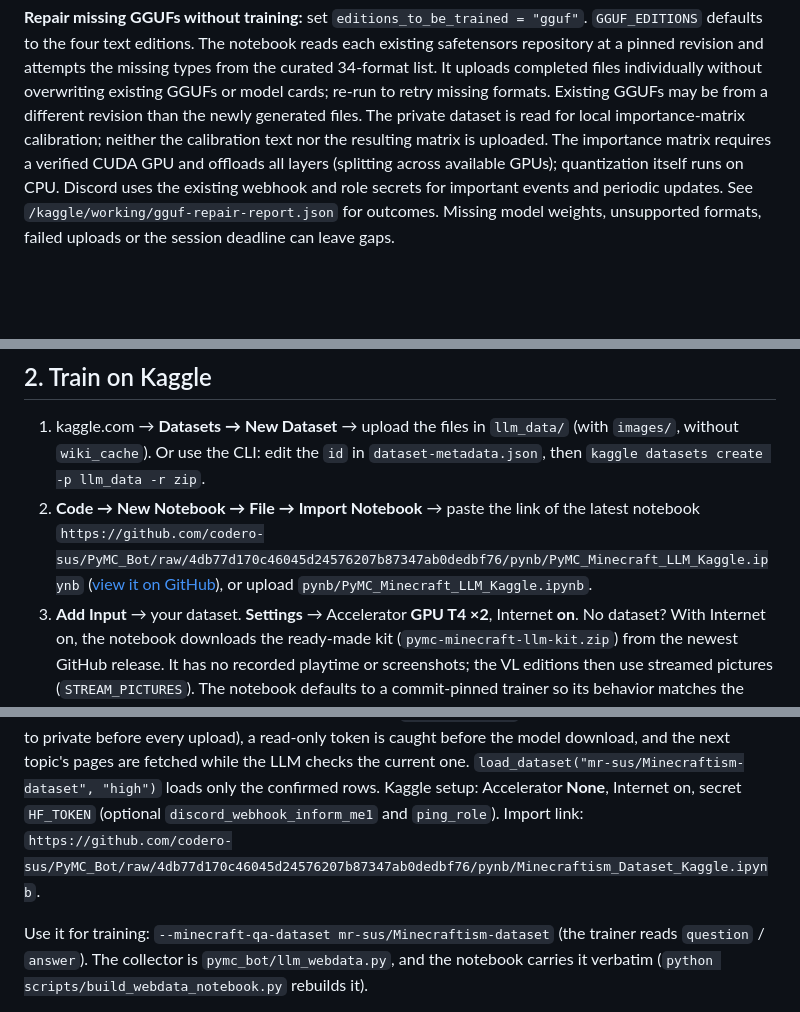
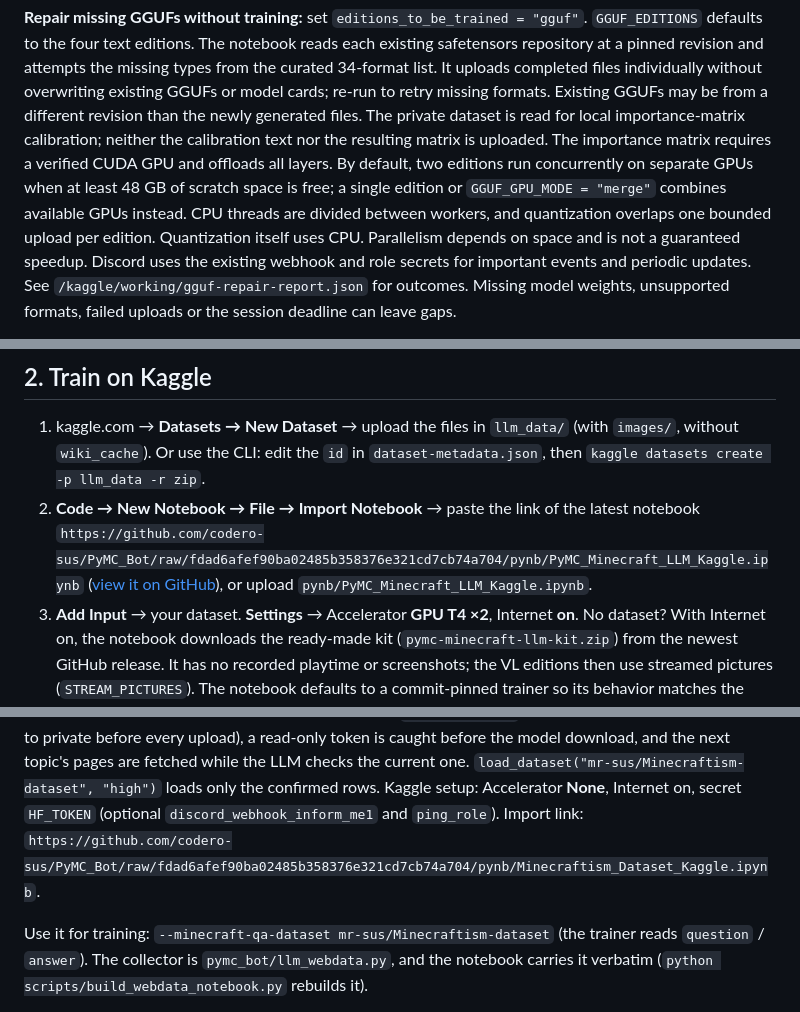
Before and after one commit to codero-sus/PyMC_Bot, a Markdown page: docs/MINECRAFT_LLM.md, 3 parts joined by grey strips. Rendered like a GitHub page; blank space fills up the shorter version.

```diff
--- a/docs/MINECRAFT_LLM.md
+++ b/docs/MINECRAFT_LLM.md
@@ -114,7 +114,10 @@ attempts the missing types from the curated 34-format list. It uploads completed
 overwriting existing GGUFs or model cards; re-run to retry missing formats. Existing GGUFs may be from a different
 revision than the newly generated files. The private dataset is read for local importance-matrix calibration;
 neither the calibration text nor the resulting matrix is uploaded. The importance matrix requires a verified CUDA
-GPU and offloads all layers (splitting across available GPUs); quantization itself runs on CPU. Discord uses the
+GPU and offloads all layers. By default, two editions run concurrently on separate GPUs when at least 48 GB of
+scratch space is free; a single edition or `GGUF_GPU_MODE = "merge"` combines available GPUs instead. CPU threads
+are divided between workers, and quantization overlaps one bounded upload per edition. Quantization itself uses CPU.
+Parallelism depends on space and is not a guaranteed speedup. Discord uses the
 existing webhook and role secrets for important events and periodic updates. See `/kaggle/working/gguf-repair-report.json`
 for outcomes. Missing model weights, unsupported formats, failed uploads or the session deadline can leave gaps.
 
@@ -189,8 +192,8 @@ behaviour prompts are **never** written to the files: examples carry only the be
 1. kaggle.com → **Datasets → New Dataset** → upload the files in `llm_data/` (with `images/`, without `wiki_cache`).
    Or use the CLI: edit the `id` in `dataset-metadata.json`, then `kaggle datasets create -p llm_data -r zip`.
 2. **Code → New Notebook → File → Import Notebook** → paste the link of the latest notebook
-   `https://github.com/codero-sus/PyMC_Bot/raw/4db77d170c46045d24576207b87347ab0dedbf76/pynb/PyMC_Minecraft_LLM_Kaggle.ipynb`
-   ([view it on GitHub](https://github.com/codero-sus/PyMC_Bot/blob/4db77d170c46045d24576207b87347ab0dedbf76/pynb/PyMC_Minecraft_LLM_Kaggle.ipynb)), or upload `pynb/PyMC_Minecraft_LLM_Kaggle.ipynb`.
+   `https://github.com/codero-sus/PyMC_Bot/raw/fdad6afef90ba02485b358376e321cd7cb74a704/pynb/PyMC_Minecraft_LLM_Kaggle.ipynb`
+   ([view it on GitHub](https://github.com/codero-sus/PyMC_Bot/blob/fdad6afef90ba02485b358376e321cd7cb74a704/pynb/PyMC_Minecraft_LLM_Kaggle.ipynb)), or upload `pynb/PyMC_Minecraft_LLM_Kaggle.ipynb`.
 3. **Add Input** → your dataset. **Settings** → Accelerator **GPU T4 ×2**, Internet **on**.
    No dataset? With Internet on, the notebook downloads the ready-made kit (`pymc-minecraft-llm-kit.zip`)
    from the newest GitHub release. It has no recorded playtime or screenshots; the VL editions then use
@@ -686,7 +689,7 @@ The dataset is **private** by default (`PRIVATE = True`; an existing public repo
 upload), a read-only token is caught before the model download, and the next topic's pages are fetched while the
 LLM checks the current one. `load_dataset("mr-sus/Minecraftism-dataset", "high")` loads only the confirmed rows. Kaggle setup: Accelerator **None**,
 Internet on, secret `HF_TOKEN` (optional `discord_webhook_inform_me1` and `ping_role`).
-Import link: `https://github.com/codero-sus/PyMC_Bot/raw/4db77d170c46045d24576207b87347ab0dedbf76/pynb/Minecraftism_Dataset_Kaggle.ipynb`.
+Import link: `https://github.com/codero-sus/PyMC_Bot/raw/fdad6afef90ba02485b358376e321cd7cb74a704/pynb/Minecraftism_Dataset_Kaggle.ipynb`.
 
 Use it for training: `--minecraft-qa-dataset mr-sus/Minecraftism-dataset` (the trainer reads `question` /
 `answer`). The collector is `pymc_bot/llm_webdata.py`, and the notebook carries it verbatim (`python
```
Also changed, not shown: README.md (+1 -1 lines), pynb/README.md (+6 -5 lines).
